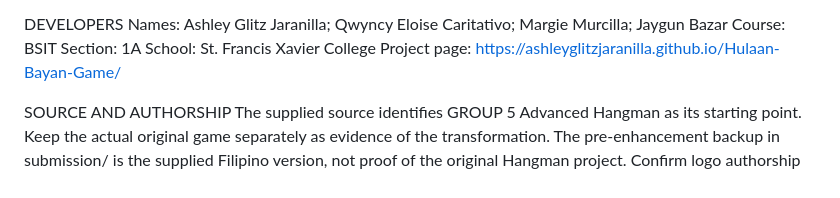
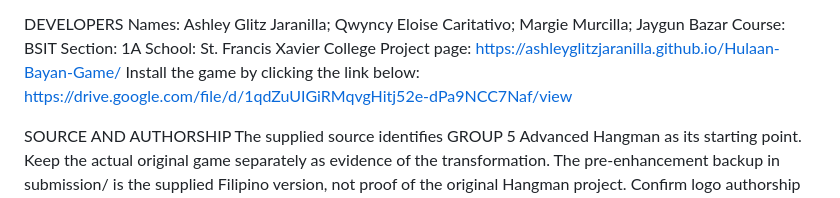
Before and after one commit to ashleyglitzjaranilla/Hulaan-Bayan-Game, a Markdown page: README.md, the part around the change. Rendered like a GitHub page.

```diff
--- a/README.md
+++ b/README.md
@@ -41,6 +41,8 @@ Course: BSIT
 Section: 1A
 School: St. Francis Xavier College
 Project page: https://ashleyglitzjaranilla.github.io/Hulaan-Bayan-Game/
+Install the game by clicking the link below:
+https://drive.google.com/file/d/1qdZuUIGiRMqvgHitj52e-dPa9NCC7Naf/view
 
 SOURCE AND AUTHORSHIP
 The supplied source identifies GROUP 5 Advanced Hangman as its starting point.
```
